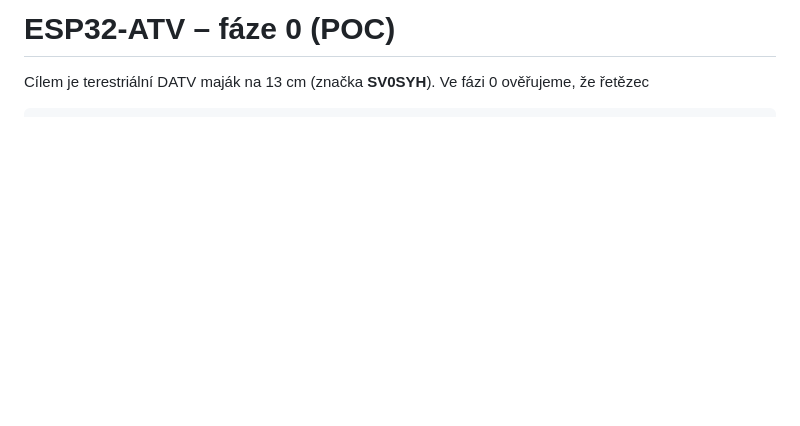
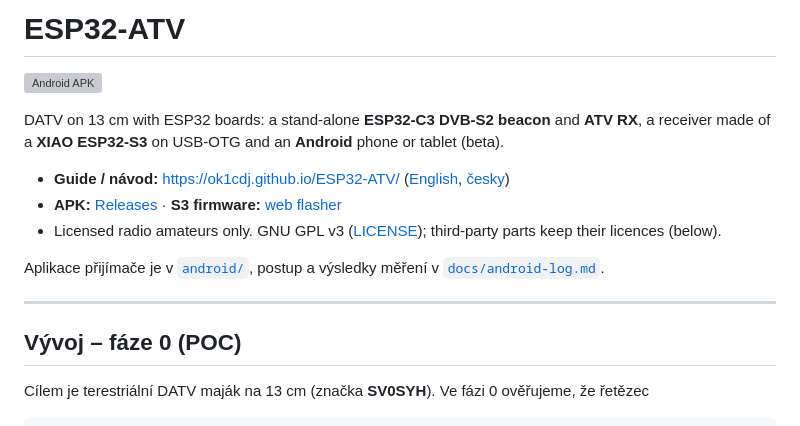
Before and after one commit to ok1cdj/ESP32-ATV, a Markdown page: README.md, the part around the change. GitHub-like rendering; blank space fills up the shorter version; grey boxes are pictures that could not be loaded.

```diff
--- a/README.md
+++ b/README.md
@@ -1,4 +1,19 @@
-# ESP32-ATV – fáze 0 (POC)
+# ESP32-ATV
+
+[![Android APK](https://github.com/ok1cdj/ESP32-ATV/actions/workflows/android.yml/badge.svg)](https://github.com/ok1cdj/ESP32-ATV/actions/workflows/android.yml)
+
+DATV on 13 cm with ESP32 boards: a stand-alone **ESP32-C3 DVB-S2 beacon** and **ATV RX**, a receiver made of a
+**XIAO ESP32-S3** on USB-OTG and an **Android** phone or tablet (beta).
+
+- **Guide / návod:** <https://ok1cdj.github.io/ESP32-ATV/> ([English](docs/rx-android.en.md), [česky](docs/rx-android.cs.md))
+- **APK:** [Releases](https://github.com/ok1cdj/ESP32-ATV/releases) · **S3 firmware:** [web flasher](https://ok1cdj.github.io/ESP32-ATV/flasher/)
+- Licensed radio amateurs only. GNU GPL v3 ([LICENSE](LICENSE)); third-party parts keep their licences (below).
+
+Aplikace přijímače je v [`android/`](android/), postup a výsledky měření v [`docs/android-log.md`](docs/android-log.md).
+
+---
+
+## Vývoj – fáze 0 (POC)
 
 Cílem je terestriální DATV maják na 13 cm (značka **SV0SYH**). Ve fázi 0 ověřujeme, že řetězec
 
```
Also changed, not shown: docs/rx-android.cs.md (added, +103 -0 lines), docs/rx-android.en.md (added, +106 -0 lines), docs/img/atvrx-app.png (added), 7 other files.
